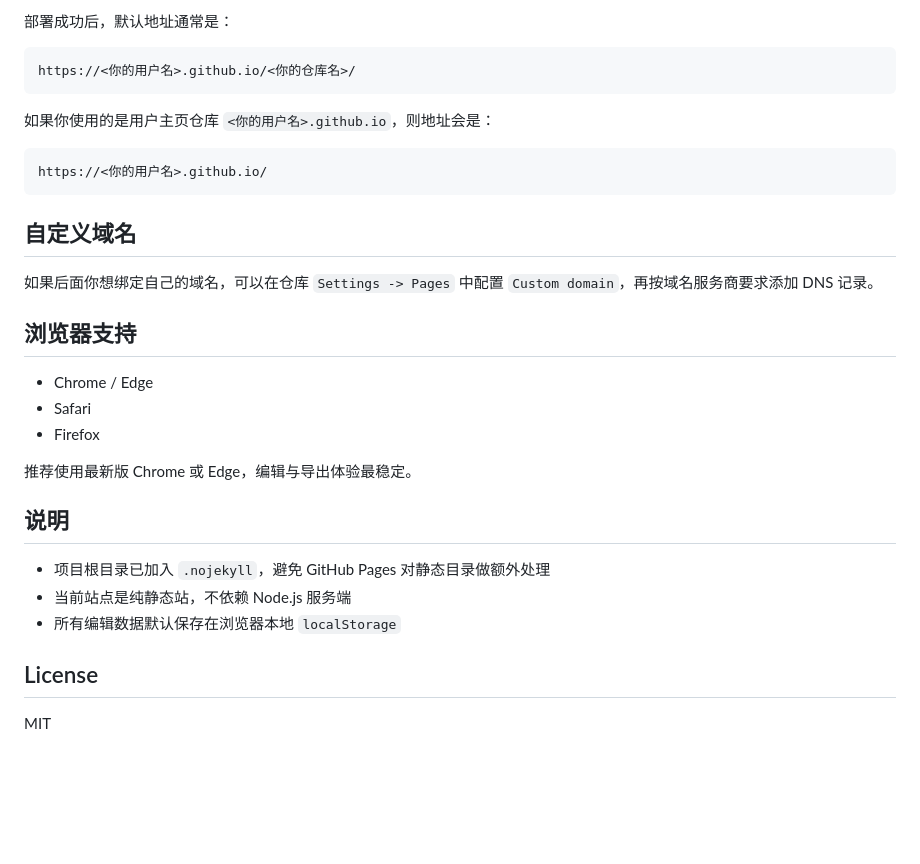
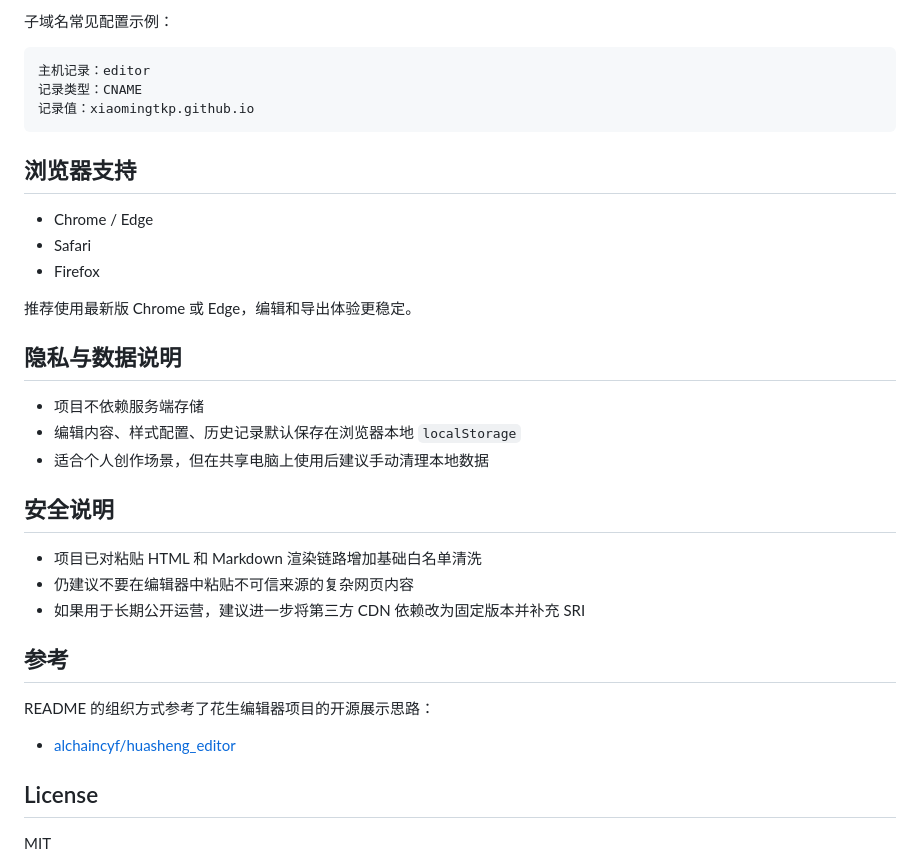
Before and after one commit to xiaomingtkp/newmedia, a Markdown page: README.md, the part around one of its changes. Rendered like a GitHub page; blank space fills up the shorter version.

````diff
--- a/README.md
+++ b/README.md
@@ -102,19 +135,11 @@ git push -u origin main
 
-部署成功后，默认地址通常是：
+子域名常见配置示例：
 
 ```text
-https://<你的用户名>.github.io/<你的仓库名>/
+主机记录：editor
+记录类型：CNAME
+记录值：xiaomingtkp.github.io
 ```
-
-如果你使用的是用户主页仓库 `<你的用户名>.github.io`，则地址会是：
-
-```text
-https://<你的用户名>.github.io/
-```
-
-## 自定义域名
-
-如果后面你想绑定自己的域名，可以在仓库 `Settings -> Pages` 中配置 `Custom domain`，再按域名服务商要求添加 DNS 记录。
 
 ## 浏览器支持
 
@@ -122,13 +147,25 @@ https://<你的用户名>.github.io/
 - Safari
 - Firefox
 
-推荐使用最新版 Chrome 或 Edge，编辑与导出体验最稳定。
+推荐使用最新版 Chrome 或 Edge，编辑和导出体验更稳定。
 
-## 说明
+## 隐私与数据说明
 
-- 项目根目录已加入 `.nojekyll`，避免 GitHub Pages 对静态目录做额外处理
-- 当前站点是纯静态站，不依赖 Node.js 服务端
-- 所有编辑数据默认保存在浏览器本地 `localStorage`
+- 项目不依赖服务端存储
+- 编辑内容、样式配置、历史记录默认保存在浏览器本地 `localStorage`
+- 适合个人创作场景，但在共享电脑上使用后建议手动清理本地数据
+
+## 安全说明
+
+- 项目已对粘贴 HTML 和 Markdown 渲染链路增加基础白名单清洗
+- 仍建议不要在编辑器中粘贴不可信来源的复杂网页内容
+- 如果用于长期公开运营，建议进一步将第三方 CDN 依赖改为固定版本并补充 SRI
+
+## 参考
+
+README 的组织方式参考了花生编辑器项目的开源展示思路：
+
+- [alchaincyf/huasheng_editor](https://github.com/alchaincyf/huasheng_editor)
 
 ## License
 
````
Also changed, not shown: other parts of README.md (+96 -63 lines).
